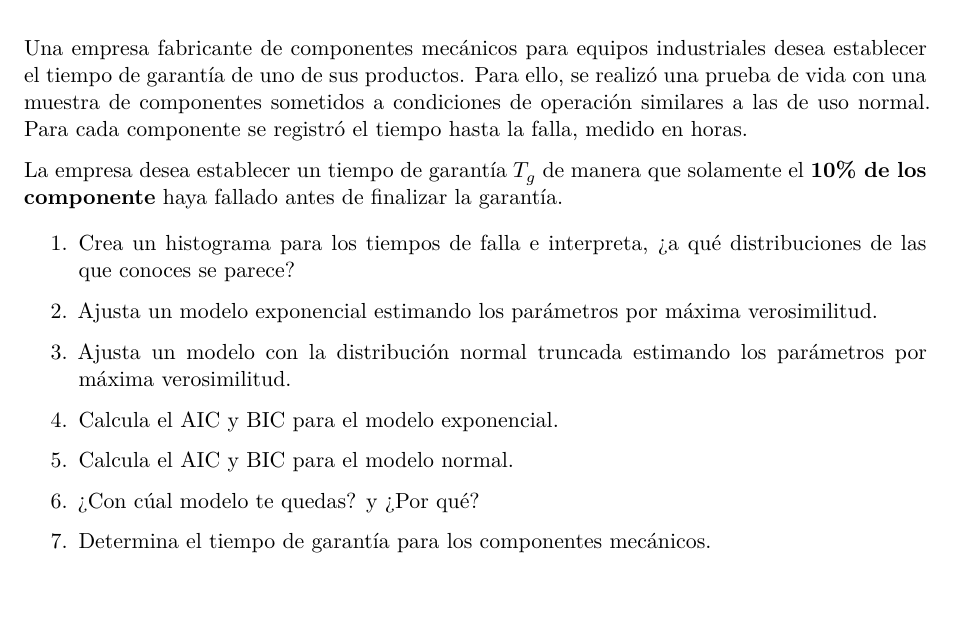
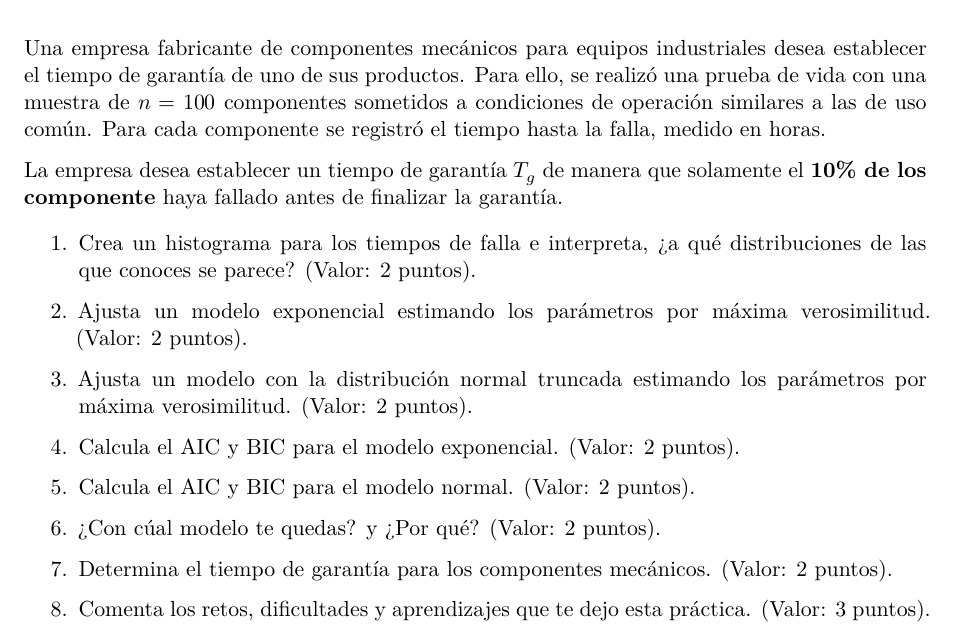
Before and after one commit to Abraham1011/CONFIABILIDAD_IIE_2026, a Quarto document (Unidad 2/Maxima verosimilitud con datos sin censura.qmd): part of page 8 of 8, cut so that both start at the same text, the shorter picture padded with empty space. Rendered offline with R 4.5, knitr and Pandoc in place of Quarto, then LaTeX, with nearby package versions.

Commit message:
Unidad 2

```diff
--- a/Unidad 2/Maxima verosimilitud con datos sin censura.qmd
+++ b/Unidad 2/Maxima verosimilitud con datos sin censura.qmd
@@ -438,28 +438,31 @@ En términos generales, AIC y BIC pueden conducir a selecciones diferentes porqu
 
 # Ejemplo
 
-Una empresa fabricante de componentes mecánicos para equipos industriales desea establecer el tiempo de garantía de uno de sus productos. Para ello, se realizó una prueba de vida con una muestra de componentes sometidos a condiciones de operación similares a las de uso normal. Para cada componente se registró el tiempo hasta la falla, medido en horas.
+Una empresa fabricante de componentes mecánicos para equipos industriales desea establecer el tiempo de garantía de uno de sus productos. Para ello, se realizó una prueba de vida con una muestra de $n=100$ componentes sometidos a condiciones de operación similares a las de uso común. Para cada componente se registró el tiempo hasta la falla, medido en horas.
 
 La empresa desea establecer un tiempo de garantía $T_g$ de manera que solamente el
 **10% de los componente** haya fallado antes de finalizar la garantía.
 
 
-1. Crea un histograma para los tiempos de falla e interpreta, ¿a qué distribuciones de las que conoces se parece?
+1. Crea un histograma para los tiempos de falla e interpreta, ¿a qué distribuciones de las que conoces se parece? (Valor: 2 puntos).
 
 
-2. Ajusta un modelo exponencial estimando los parámetros por máxima verosimilitud.
+2. Ajusta un modelo exponencial estimando los parámetros por máxima verosimilitud. (Valor: 2 puntos).
 
 
-3. Ajusta un modelo con la distribución normal truncada estimando los parámetros por máxima verosimilitud.
+3. Ajusta un modelo con la distribución normal truncada estimando los parámetros por máxima verosimilitud. (Valor: 2 puntos).
 
 
-4. Calcula el AIC y BIC para el modelo exponencial.
+4. Calcula el AIC y BIC para el modelo exponencial. (Valor: 2 puntos).
 
 
-5. Calcula el AIC y BIC para el modelo normal.
+5. Calcula el AIC y BIC para el modelo normal. (Valor: 2 puntos).
 
 
-6. ¿Con cúal modelo te quedas? y ¿Por qué?
+6. ¿Con cúal modelo te quedas? y ¿Por qué? (Valor: 2 puntos).
 
 
-7. Determina el tiempo de garantía para los componentes mecánicos.
+7. Determina el tiempo de garantía para los componentes mecánicos. (Valor: 2 puntos).
+
+
+8. Comenta los retos, dificultades y aprendizajes que te dejo esta práctica. (Valor: 3 puntos).
```
